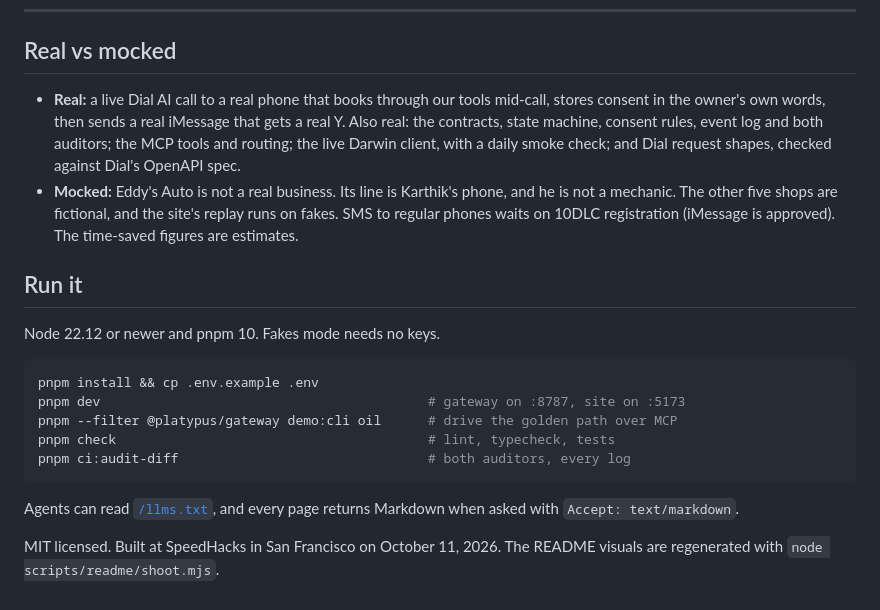
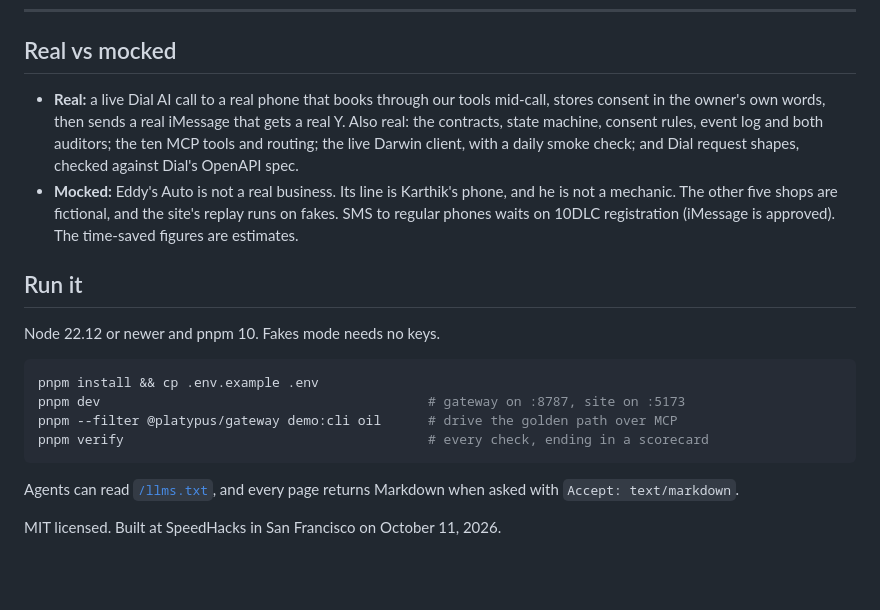
Before and after one commit to KarthikSubramanian07/Platypus, a Markdown page: README.md, the part around one of its changes. Drawn GitHub-style; blank space fills up the shorter version.

````diff
--- a/README.md
+++ b/README.md
@@ -82,7 +93,7 @@ The architecture is built so that a booking is never confirmed just because a mo
 
 ## Real vs mocked
 
-- **Real:** a live Dial AI call to a real phone that books through our tools mid-call, stores consent in the owner's own words, then sends a real iMessage that gets a real Y. Also real: the contracts, state machine, consent rules, event log and both auditors; the MCP tools and routing; the live Darwin client, with a daily smoke check; and Dial request shapes, checked against Dial's OpenAPI spec.
+- **Real:** a live Dial AI call to a real phone that books through our tools mid-call, stores consent in the owner's own words, then sends a real iMessage that gets a real Y. Also real: the contracts, state machine, consent rules, event log and both auditors; the ten MCP tools and routing; the live Darwin client, with a daily smoke check; and Dial request shapes, checked against Dial's OpenAPI spec.
 - **Mocked:** Eddy's Auto is not a real business. Its line is Karthik's phone, and he is not a mechanic. The other five shops are fictional, and the site's replay runs on fakes. SMS to regular phones waits on 10DLC registration (iMessage is approved). The time-saved figures are estimates.
 
 ## Run it
@@ -93,10 +104,9 @@ Node 22.12 or newer and pnpm 10. Fakes mode needs no keys.
 pnpm install && cp .env.example .env
 pnpm dev                                          # gateway on :8787, site on :5173
 pnpm --filter @platypus/gateway demo:cli oil      # drive the golden path over MCP
-pnpm check                                        # lint, typecheck, tests
-pnpm ci:audit-diff                                # both auditors, every log
+pnpm verify                                       # every check, ending in a scorecard
 ```
 
 Agents can read [`/llms.txt`](https://tryplatypus.pages.dev/llms.txt), and every page returns Markdown when asked with `Accept: text/markdown`.
 
-MIT licensed. Built at SpeedHacks in San Francisco on October 11, 2026. The README visuals are regenerated with `node scripts/readme/shoot.mjs`.
+MIT licensed. Built at SpeedHacks in San Francisco on October 11, 2026.
````
Also changed, not shown: other parts of README.md (+12 -1 lines), AGENTS.md (added, +56 -0 lines), docs/live-dashboard.png, docs/readme-arch.png, docs/site-hero.png, 1 other file.
